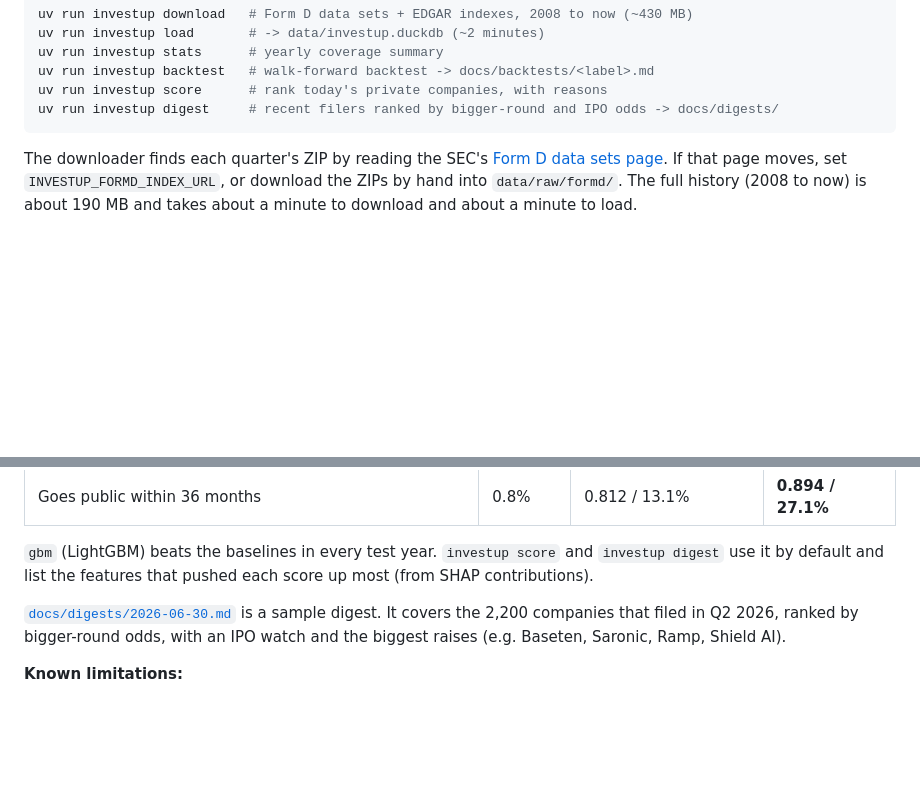
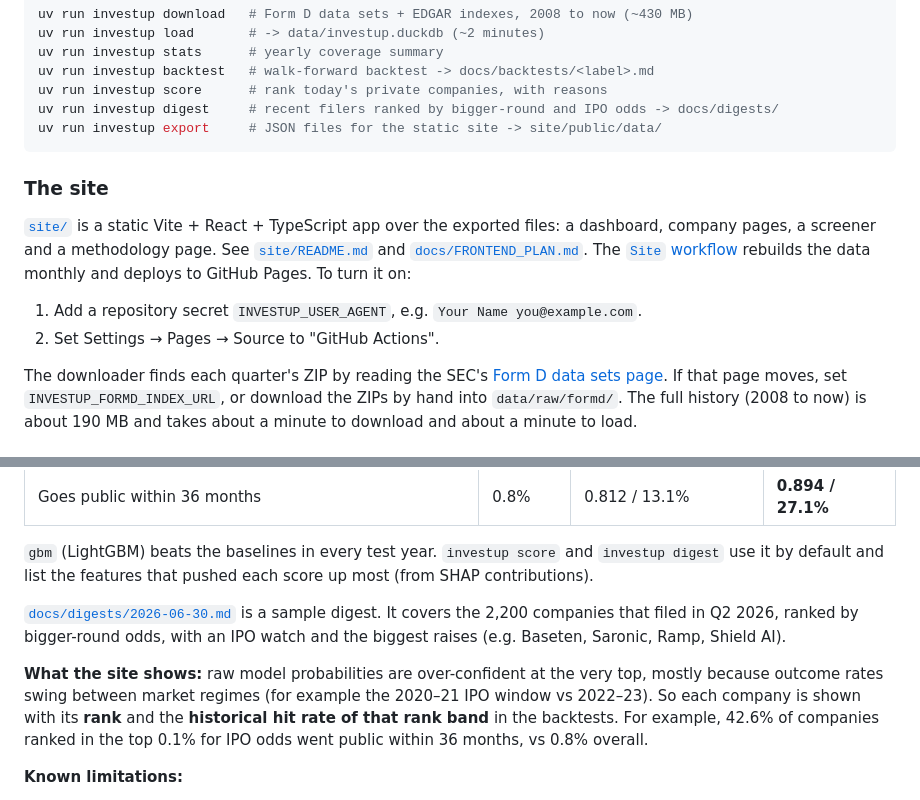
Before and after one commit to nuterian/investup, a Markdown page: README.md, 2 parts joined by grey strips. Rendered like a GitHub page; blank space fills up the shorter version.

Commit message:
docs: site setup, honest-numbers approach, roadmap progress
Co-Authored-By: Claude Opus 5.5 <noreply@anthropic.com>
Claude-Session: https://claude.ai/code/session_0123Ny8zqKxEtMK4FcwEvz7X

````diff
--- a/README.md
+++ b/README.md
@@ -36,7 +36,18 @@ uv run investup stats      # yearly coverage summary
 uv run investup backtest   # walk-forward backtest -> docs/backtests/<label>.md
 uv run investup score      # rank today's private companies, with reasons
 uv run investup digest     # recent filers ranked by bigger-round and IPO odds -> docs/digests/
+uv run investup export     # JSON files for the static site -> site/public/data/
 ```
+
+### The site
+
+[`site/`](site/) is a static Vite + React + TypeScript app over the exported files: a
+dashboard, company pages, a screener and a methodology page. See
+[`site/README.md`](site/README.md) and [`docs/FRONTEND_PLAN.md`](docs/FRONTEND_PLAN.md).
+The [`Site` workflow](.github/workflows/site.yml) rebuilds the data monthly and deploys to
+GitHub Pages. To turn it on:
+1. Add a repository secret `INVESTUP_USER_AGENT`, e.g. `Your Name you@example.com`.
+2. Set Settings → Pages → Source to "GitHub Actions".
 
 The downloader finds each quarter's ZIP by reading the SEC's
 [Form D data sets page](https://www.sec.gov/data-research/sec-markets-data/form-d-data-sets).
@@ -82,6 +93,12 @@ most (from SHAP contributions).
 the 2,200 companies that filed in Q2 2026, ranked by bigger-round odds, with an IPO
 watch and the biggest raises (e.g. Baseten, Saronic, Ramp, Shield AI).
 
+**What the site shows:** raw model probabilities are over-confident at the very top,
+mostly because outcome rates swing between market regimes (for example the 2020–21 IPO
+window vs 2022–23). So each company is shown with its **rank** and the **historical hit
+rate of that rank band** in the backtests. For example, 42.6% of companies ranked in the
+top 0.1% for IPO odds went public within 36 months, vs 0.8% overall.
+
 **Known limitations:**
 - Acquisitions aren't tracked yet, so a company that was bought can still show up.
 - "Went public" includes tiny self-filed S-1 listings, not only venture-backed IPOs.
````
Also changed, not shown: docs/AUDIT_AND_ROADMAP.md (+12 -3 lines).
